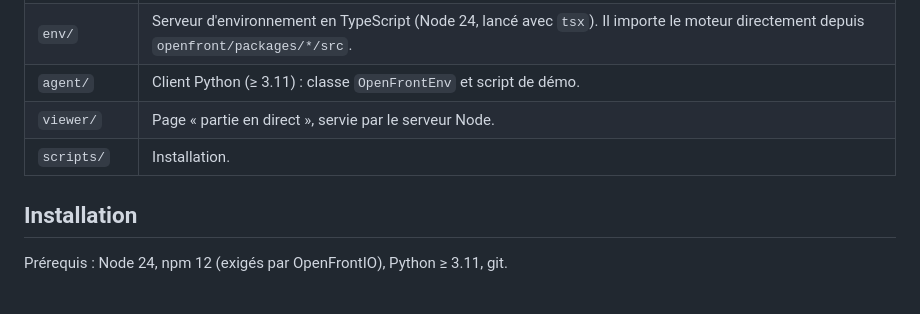
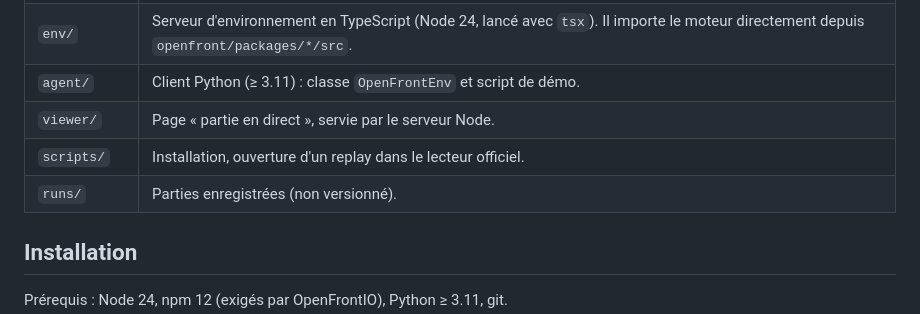
Before and after one commit to FabLrc/openfront-ai, a Markdown page: README.md, the part around the change printed below. Drawn GitHub-style; blank space fills up the shorter version.

```diff
--- a/README.md
+++ b/README.md
@@ -17,7 +17,8 @@ affiche la partie en direct.
 | `env/` | Serveur d'environnement en TypeScript (Node 24, lancé avec `tsx`). Il importe le moteur directement depuis `openfront/packages/*/src`. |
 | `agent/` | Client Python (≥ 3.11) : classe `OpenFrontEnv` et script de démo. |
 | `viewer/` | Page « partie en direct », servie par le serveur Node. |
-| `scripts/` | Installation. |
+| `scripts/` | Installation, ouverture d'un replay dans le lecteur officiel. |
+| `runs/` | Parties enregistrées (non versionné). |
 
 ## Installation
 
```
Also changed, not shown: other parts of README.md (+72 -4 lines), docs/games.png (added), docs/replay-viewer.png (added).
